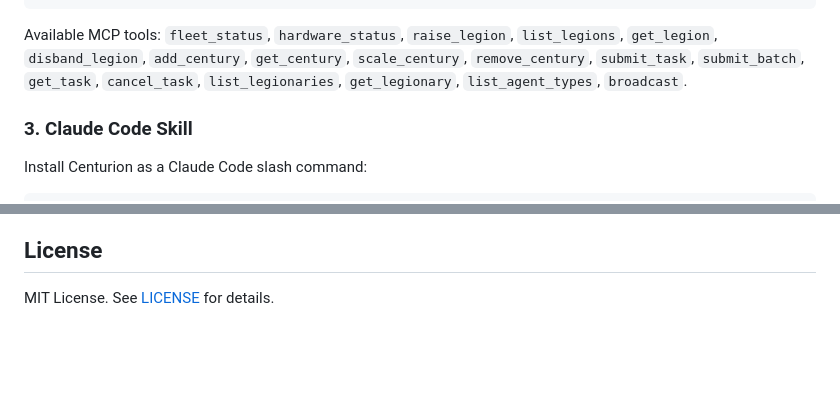
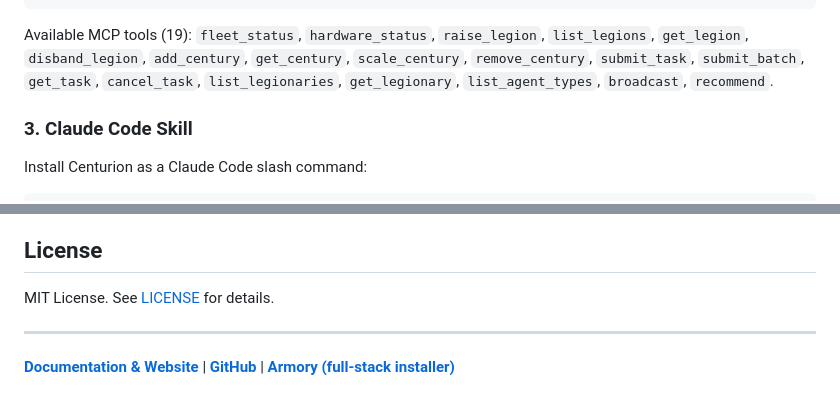
Before and after one commit to spacelobster88/centurion, a Markdown page: README.md, 2 parts joined by grey strips. GitHub-like rendering; blank space fills up the shorter version.

````diff
--- a/README.md
+++ b/README.md
@@ -309,7 +314,7 @@ claude mcp add centurion -- python -m centurion.mcp
 }
 ```
 
-Available MCP tools: `fleet_status`, `hardware_status`, `raise_legion`, `list_legions`, `get_legion`, `disband_legion`, `add_century`, `get_century`, `scale_century`, `remove_century`, `submit_task`, `submit_batch`, `get_task`, `cancel_task`, `list_legionaries`, `get_legionary`, `list_agent_types`, `broadcast`.
+Available MCP tools (19): `fleet_status`, `hardware_status`, `raise_legion`, `list_legions`, `get_legion`, `disband_legion`, `add_century`, `get_century`, `scale_century`, `remove_century`, `submit_task`, `submit_batch`, `get_task`, `cancel_task`, `list_legionaries`, `get_legionary`, `list_agent_types`, `broadcast`, `recommend`.
 
 ### 3. Claude Code Skill
 
@@ -478,3 +483,7 @@ pytest tests/ -v --cov=centurion
 ## License
 
 MIT License. See [LICENSE](LICENSE) for details.
+
+---
+
+**[Documentation & Website](https://spacelobster88.github.io/centurion/)** | **[GitHub](https://github.com/spacelobster88/centurion)** | **[Armory (full-stack installer)](https://github.com/spacelobster88/armory)**
````
Also changed, not shown: other parts of README.md (+8 -3 lines).
